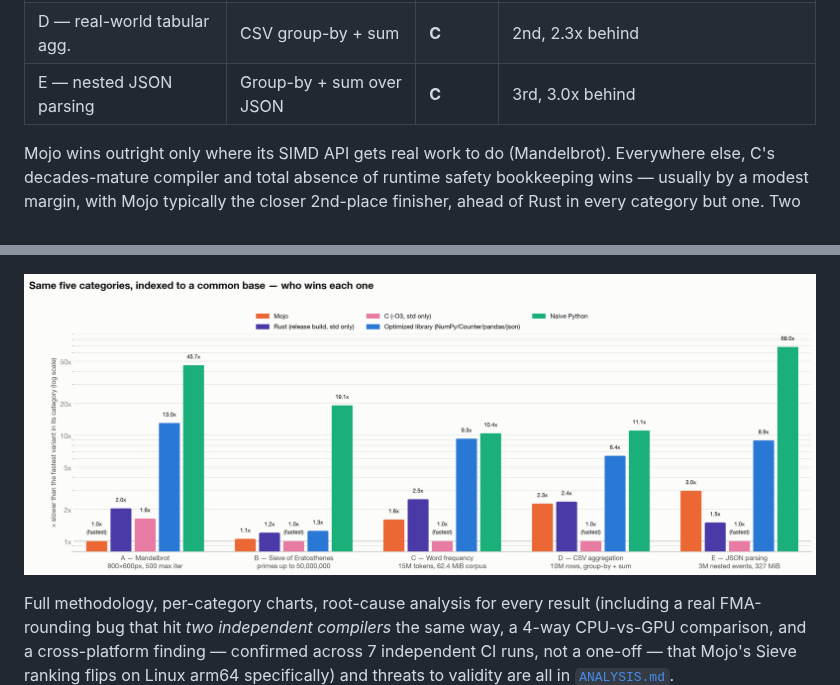
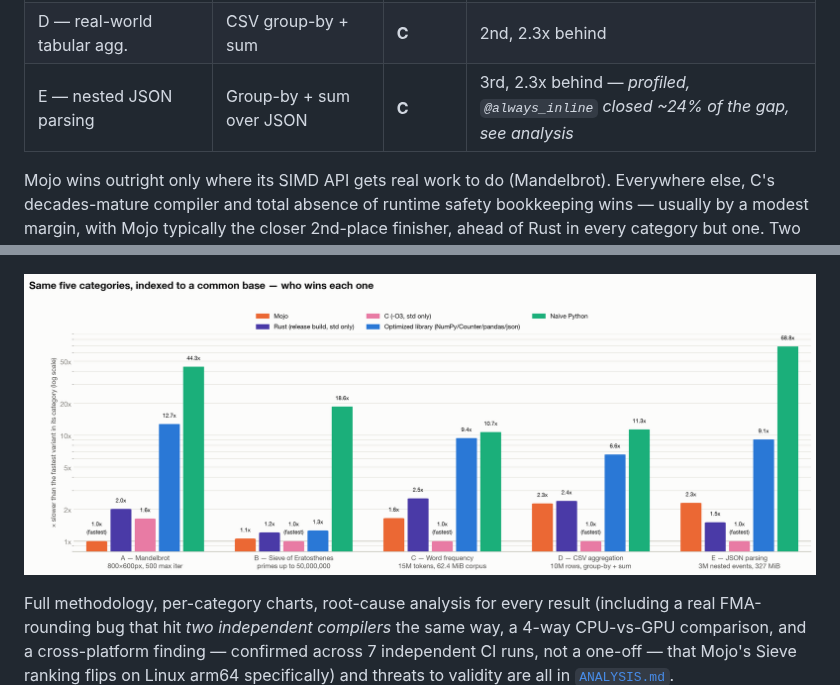
Before and after one commit to iinoshirozheng/mojo-analyze, a Markdown page: README.md, 2 parts joined by grey strips. Drawn GitHub-style; pictures changed too: results/chart_speedup.png.

```diff
--- a/README.md
+++ b/README.md
@@ -45,7 +45,7 @@ the up-to-date standings.)*
 | B — memory/branch-bound | Sieve of Eratosthenes | **C** | 2nd, 1.05x behind — *previously lost to NumPy, see analysis* |
 | C — real-world string/hash | Word-frequency count | **C** | 2nd, 1.6x behind — *previously lost to `Counter`, see analysis* |
 | D — real-world tabular agg. | CSV group-by + sum | **C** | 2nd, 2.3x behind |
-| E — nested JSON parsing | Group-by + sum over JSON | **C** | 3rd, 3.0x behind |
+| E — nested JSON parsing | Group-by + sum over JSON | **C** | 3rd, 2.3x behind — *profiled, `@always_inline` closed ~24% of the gap, see analysis* |
 
 Mojo wins outright only where its SIMD API gets real work to do
 (Mandelbrot). Everywhere else, C's decades-mature compiler and total
```
Also changed, not shown: ANALYSIS.md (+84 -42 lines), CONTRIBUTING.md (+12 -6 lines), results/chart_absolute.png, 3 other files.
